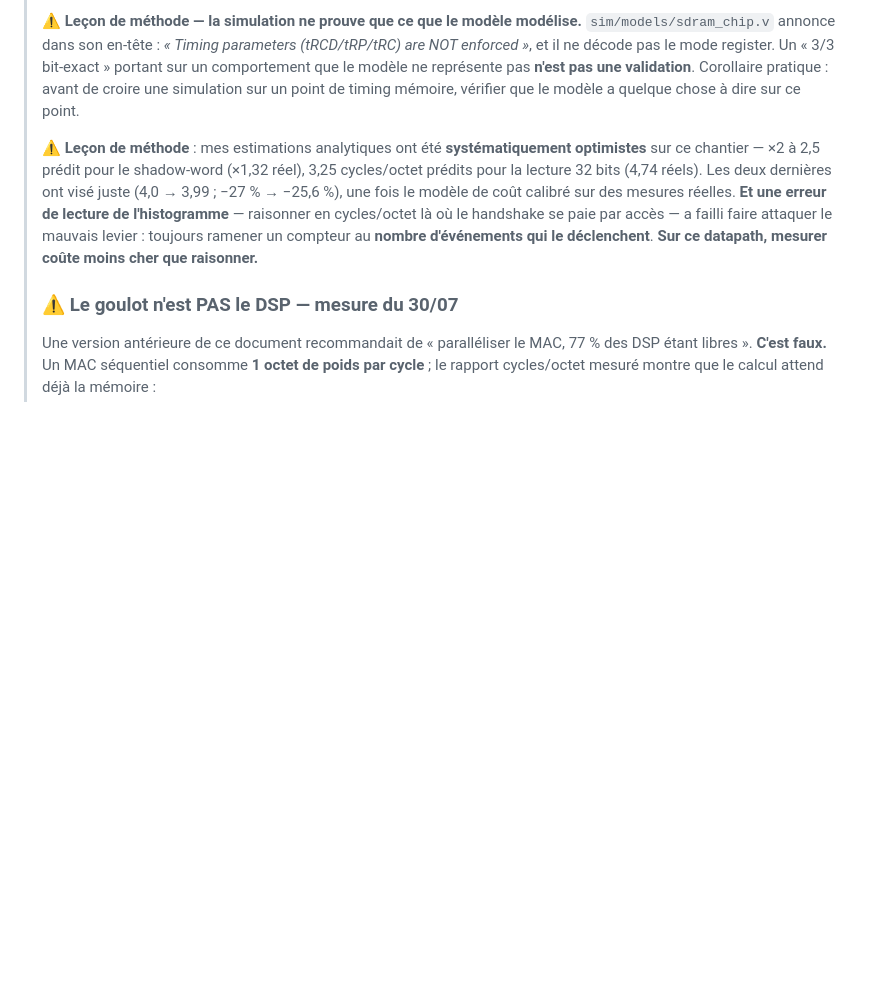
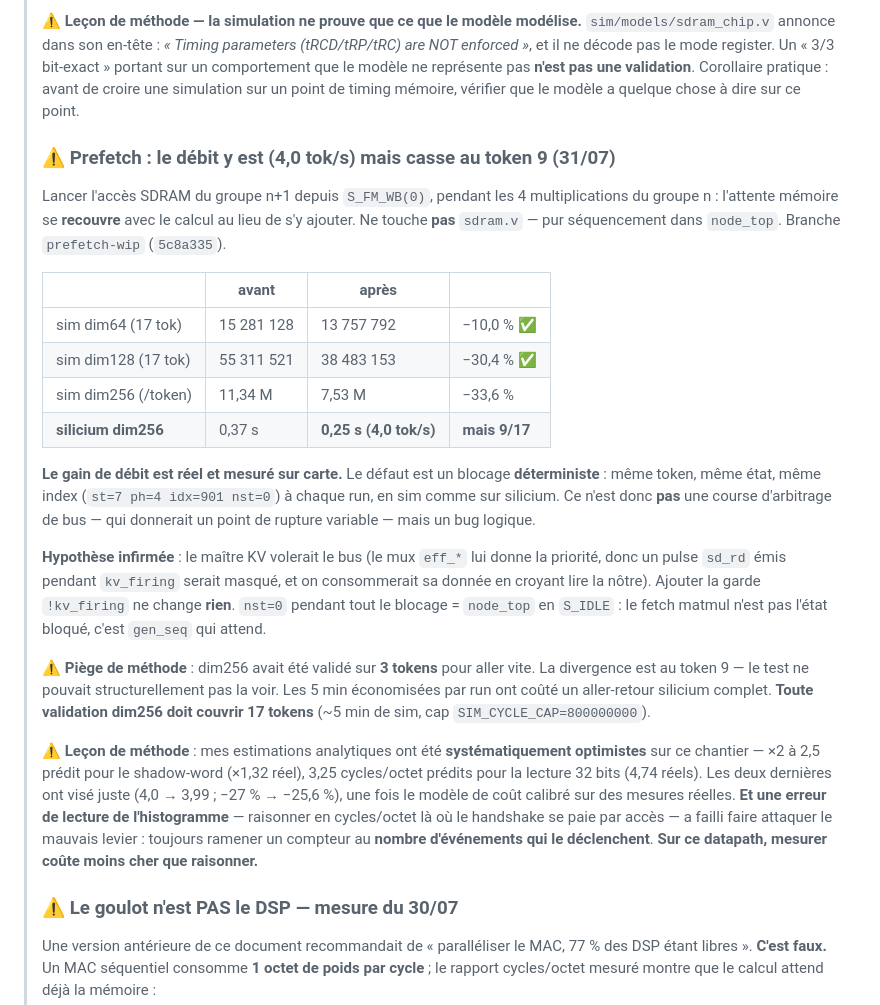
Before and after one commit to skyline624/ecp5-inference, a Markdown page: docs/CAPACITE_FPGA.md, the part around the change. Rendered like a GitHub page; blank space fills up the shorter version.

Commit message:
docs: prefetch — debit atteint (4,0 tok/s) mais blocage deterministe au token 9
Le prefetch (acces du groupe n+1 lance pendant les multiplications du groupe n)
donne 0,25 s/token sur silicium contre 0,37, soit 4,0 tok/s. Il passe 17/17 en
simulation a dim64 et dim128. Mais il bloque au token 9 a dim256.

Contrairement au burst, ce n'est PAS une impasse : le gain est reel et mesure
sur carte, et le blocage est DETERMINISTE (meme token, meme etat, meme index
st=7 ph=4 idx=901 nst=0 a chaque run, sim comme silicium). Une course
d'arbitrage donnerait un point de rupture variable -- c'est donc un bug
logique, tracable. nst=0 = node_top en S_IDLE : l'etat bloque est dans
gen_seq, pas dans le fetch.

Hypothese infirmee et documentee : vol de bus par le maitre KV (le mux eff_*
lui donne la priorite). La garde !kv_firing ne change rien.

Piege de methode consigne : dim256 avait ete valide sur 3 TOKENS pour aller
vite alors que la divergence est au token 9. Toute validation dim256 doit
couvrir 17 tokens.

Travail conserve sur prefetch-wip (5c8a335). Carte laissee dans l'etat valide :
17/17 a 0,37 s/token.

Co-Authored-By: Claude Opus 5 (1M context) <noreply@anthropic.com>

```diff
--- a/docs/CAPACITE_FPGA.md
+++ b/docs/CAPACITE_FPGA.md
@@ -202,6 +202,35 @@ de dimensionnement pour tinyllamas (`dim=512`).
 > pratique : avant de croire une simulation sur un point de timing mémoire, vérifier que le
 > modèle a quelque chose à dire sur ce point.
 >
+> ### ⚠ Prefetch : le débit y est (4,0 tok/s) mais casse au token 9 (31/07)
+> Lancer l'accès SDRAM du groupe n+1 depuis `S_FM_WB(0)`, pendant les 4 multiplications du
+> groupe n : l'attente mémoire se **recouvre** avec le calcul au lieu de s'y ajouter. Ne
+> touche **pas** `sdram.v` — pur séquencement dans `node_top`. Branche `prefetch-wip`
+> (`5c8a335`).
+>
+> | | avant | après | |
+> |---|---|---|---|
+> | sim dim64 (17 tok) | 15 281 128 | 13 757 792 | −10,0 % ✅ |
+> | sim dim128 (17 tok) | 55 311 521 | 38 483 153 | −30,4 % ✅ |
+> | sim dim256 (/token) | 11,34 M | 7,53 M | −33,6 % |
+> | **silicium dim256** | 0,37 s | **0,25 s (4,0 tok/s)** | **mais 9/17** |
+>
+> **Le gain de débit est réel et mesuré sur carte.** Le défaut est un blocage
+> **déterministe** : même token, même état, même index (`st=7 ph=4 idx=901 nst=0`) à chaque
+> run, en sim comme sur silicium. Ce n'est donc **pas** une course d'arbitrage de bus — qui
+> donnerait un point de rupture variable — mais un bug logique.
+>
+> **Hypothèse infirmée** : le maître KV volerait le bus (le mux `eff_*` lui donne la
+> priorité, donc un pulse `sd_rd` émis pendant `kv_firing` serait masqué, et on consommerait
+> sa donnée en croyant lire la nôtre). Ajouter la garde `!kv_firing` ne change **rien**.
+> `nst=0` pendant tout le blocage = `node_top` en `S_IDLE` : le fetch matmul n'est pas
+> l'état bloqué, c'est `gen_seq` qui attend.
+>
+> ⚠ **Piège de méthode** : dim256 avait été validé sur **3 tokens** pour aller vite. La
+> divergence est au token 9 — le test ne pouvait structurellement pas la voir. Les 5 min
+> économisées par run ont coûté un aller-retour silicium complet. **Toute validation dim256
+> doit couvrir 17 tokens** (~5 min de sim, cap `SIM_CYCLE_CAP=800000000`).
+>
 > ⚠ **Leçon de méthode** : mes estimations analytiques ont été **systématiquement
 > optimistes** sur ce chantier — ×2 à 2,5 prédit pour le shadow-word (×1,32 réel),
 > 3,25 cycles/octet prédits pour la lecture 32 bits (4,74 réels). Les deux dernières ont
```
